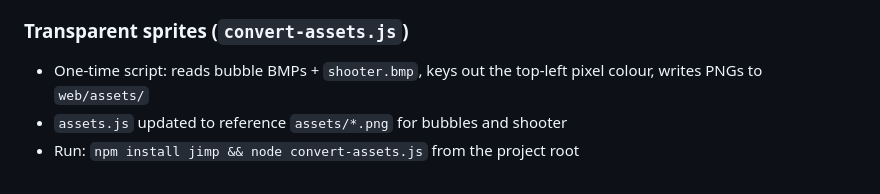
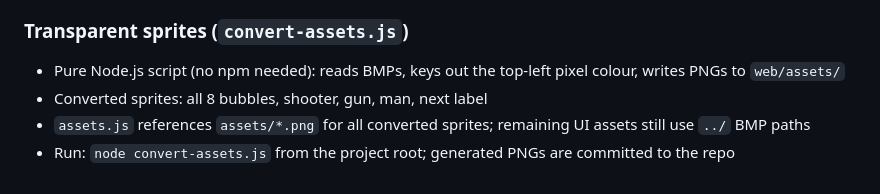
Before and after one commit to dcmshi/bust-a-move, a Markdown page: PORT_PLAN.md, the part around the change. Drawn GitHub-style.

Commit message:
Update docs: expanded sprite conversion list

```diff
--- a/PORT_PLAN.md
+++ b/PORT_PLAN.md
@@ -186,6 +186,7 @@ web/
 - Falls back to 1–8 if the grid is empty (mid-level-transition edge case)
 
 ### Transparent sprites (`convert-assets.js`)
-- One-time script: reads bubble BMPs + `shooter.bmp`, keys out the top-left pixel colour, writes PNGs to `web/assets/`
-- `assets.js` updated to reference `assets/*.png` for bubbles and shooter
-- Run: `npm install jimp && node convert-assets.js` from the project root
+- Pure Node.js script (no npm needed): reads BMPs, keys out the top-left pixel colour, writes PNGs to `web/assets/`
+- Converted sprites: all 8 bubbles, shooter, gun, man, next label
+- `assets.js` references `assets/*.png` for all converted sprites; remaining UI assets still use `../` BMP paths
+- Run: `node convert-assets.js` from the project root; generated PNGs are committed to the repo
```
